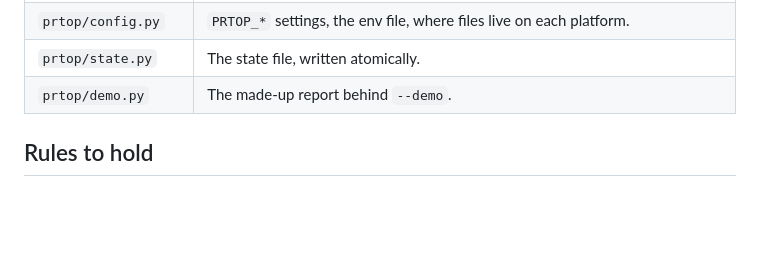
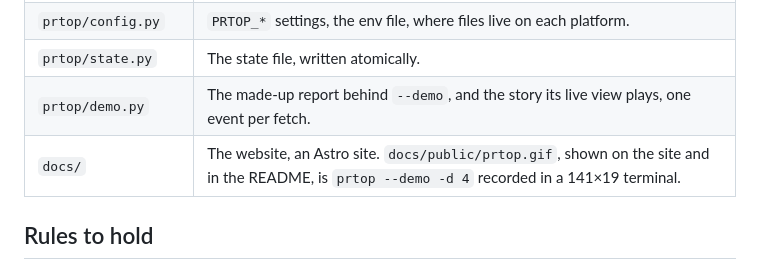
Before and after one commit to TomyCesaille/prtop, a Markdown page: AGENTS.md, the part around the change. Drawn GitHub-style; blank space fills up the shorter version.

```diff
--- a/AGENTS.md
+++ b/AGENTS.md
@@ -18,7 +18,8 @@ Standard library only, Python 3.14 or later. `glab` is the one outside tool.
 | `prtop/tasks.py` | Task sources: what fills the Task column. |
 | `prtop/config.py` | `PRTOP_*` settings, the env file, where files live on each platform. |
 | `prtop/state.py` | The state file, written atomically. |
-| `prtop/demo.py` | The made-up report behind `--demo`. |
+| `prtop/demo.py` | The made-up report behind `--demo`, and the story its live view plays, one event per fetch. |
+| `docs/` | The website, an Astro site. `docs/public/prtop.gif`, shown on the site and in the README, is `prtop --demo -d 4` recorded in a 141×19 terminal. |
 
 ## Rules to hold
 
```
Also changed, not shown: CONTRIBUTING.md (+12 -0 lines), README.md (+29 -8 lines), docs/prtop.png (deleted), docs/public/prtop.gif (added), 12 other files.
